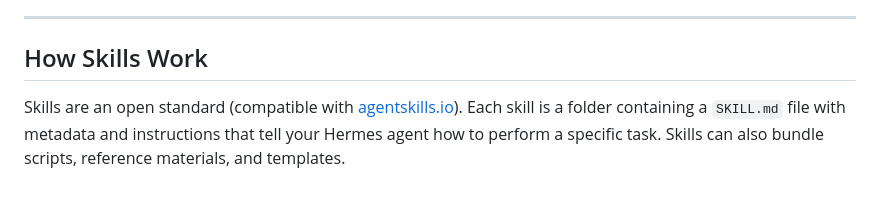
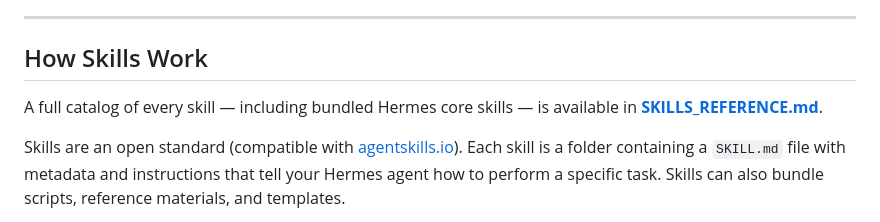
Before and after one commit to ciberjohn/Hermes-Skills, a Markdown page: README.md, the part around the change. GitHub-like rendering; blank space fills up the shorter version.

```diff
--- a/README.md
+++ b/README.md
@@ -145,6 +145,8 @@ Copy and paste **one prompt** — your Hermes agent will do the rest:
 
 ## How Skills Work
 
+A full catalog of every skill — including bundled Hermes core skills — is available in **[SKILLS_REFERENCE.md](SKILLS_REFERENCE.md)**.
+
 Skills are an open standard (compatible with [agentskills.io](https://agentskills.io)). Each skill is a folder containing a `SKILL.md` file with metadata and instructions that tell your Hermes agent how to perform a specific task. Skills can also bundle scripts, reference materials, and templates.
 
 Once a skill is in your `~/.hermes/skills/` directory, Hermes discovers it at startup and loads only the name and description — just enough to know when it might be relevant. When you give Hermes a task that matches a skill's description, it loads the full instructions and executes the pipeline.
```
Also changed, not shown: SKILLS_REFERENCE.md (added, +180 -0 lines).
